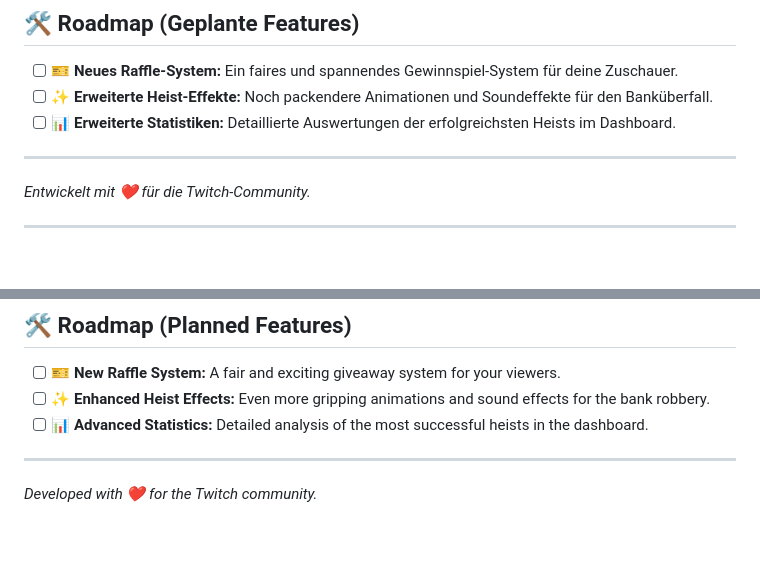
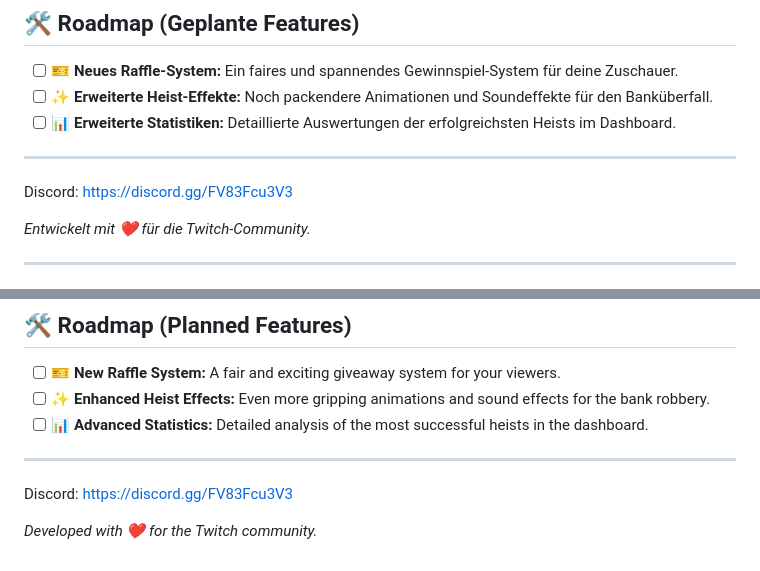
Before and after one commit to Benjamin-Web/Heist_Bot_Updates, a Markdown page: README.md, 2 parts joined by grey strips. GitHub-like rendering; blank space fills up the shorter version.

```diff
--- a/README.md
+++ b/README.md
@@ -80,6 +80,8 @@ Dieses Projekt lizenziert unter der ISC Lizenz.
 
 ---
 
+Discord: https://discord.gg/FV83Fcu3V3
+
 *Entwickelt mit ❤️ für die Twitch-Community.*
 
 ---
@@ -161,4 +163,6 @@ This project is licensed under the ISC License.
 
 ---
 
+Discord: https://discord.gg/FV83Fcu3V3
+
 *Developed with ❤️ for the Twitch community.*
```
